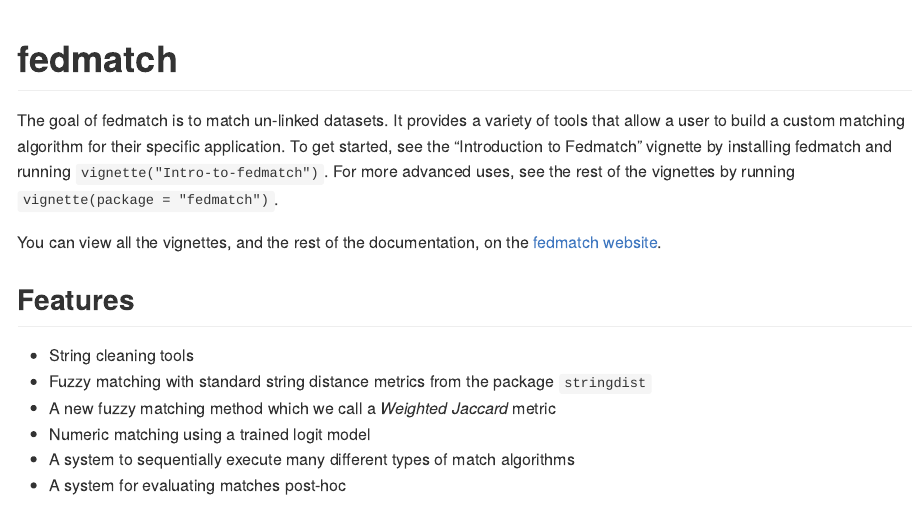
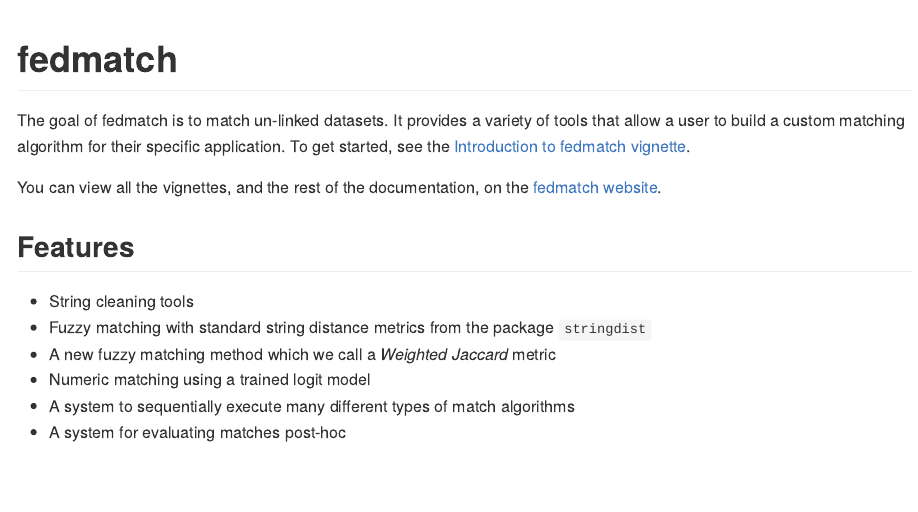
Before and after one commit to seunglee98/fedmatch, an R Markdown document (README.Rmd): the page in a window 1100 px wide, from its top. The pictures show the output file README.md that the author committed with the source, drawn offline in the style of GitHub; badge pictures from the web are left out.

Commit message:
fixed readme

```diff
--- a/README.Rmd
+++ b/README.Rmd
@@ -21,7 +21,7 @@ library(fedmatch)
 [![R-CMD-check](https://github.com/seunglee98/fedmatch/workflows/R-CMD-check/badge.svg)](https://github.com/seunglee98/fedmatch/actions)
 <!-- badges: end -->
 
-The goal of fedmatch is to match un-linked datasets. It provides a variety of tools that allow a user to build a custom matching algorithm for their specific application. To get started, see the "Introduction to Fedmatch" vignette by installing fedmatch and running `vignette("Intro-to-fedmatch")`. For more advanced uses, see the rest of the vignettes by running `vignette(package = "fedmatch")`.
+The goal of fedmatch is to match un-linked datasets. It provides a variety of tools that allow a user to build a custom matching algorithm for their specific application. To get started, see the [Introduction to fedmatch vignette](https://seunglee98.github.io/fedmatch/articles/Intro-to-fedmatch.html).
 
 You can view all the vignettes, and the rest of the documentation, on the [fedmatch website](https://seunglee98.github.io/fedmatch/).
 
```
Also changed, not shown: README.md.
